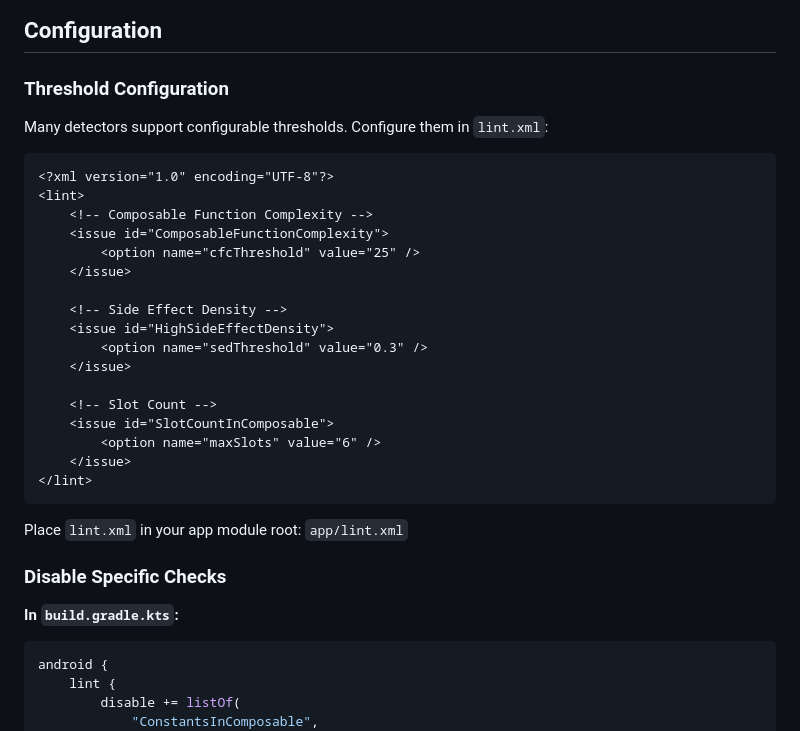
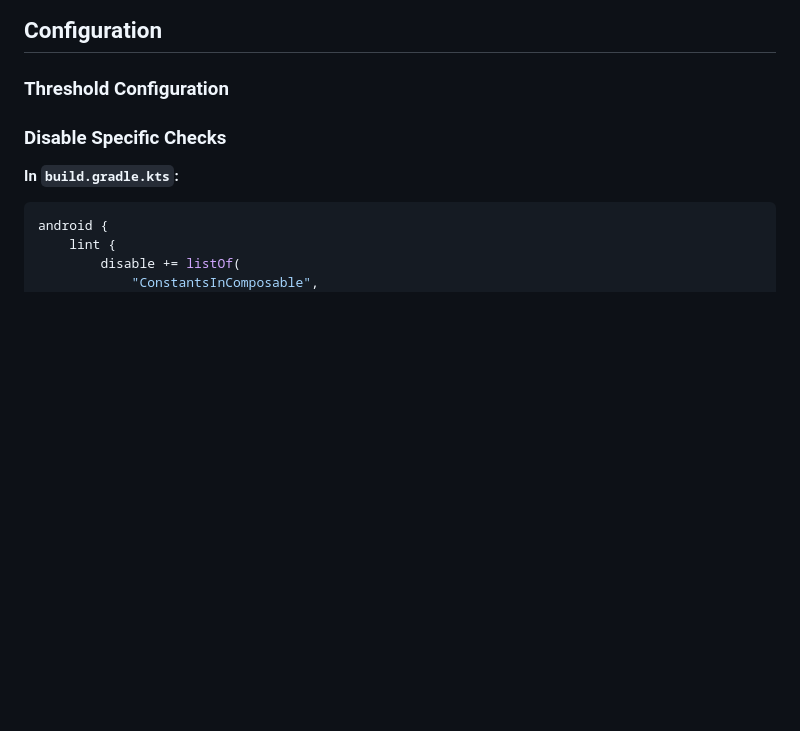
Before and after one commit to Arda-Gokalp-Batmaz-AGB/DeSmell-Compose-Code-Smell-Detector, a Markdown page: README.md, the part around the change. Rendered like a GitHub page; blank space fills up the shorter version.

````diff
--- a/README.md
+++ b/README.md
@@ -557,30 +557,6 @@ Ratio of side effects to UI nodes in a composable:
 
 ### Threshold Configuration
 
-Many detectors support configurable thresholds. Configure them in `lint.xml`:
-
-```xml
-<?xml version="1.0" encoding="UTF-8"?>
-<lint>
-    <!-- Composable Function Complexity -->
-    <issue id="ComposableFunctionComplexity">
-        <option name="cfcThreshold" value="25" />
-    </issue>
-
-    <!-- Side Effect Density -->
-    <issue id="HighSideEffectDensity">
-        <option name="sedThreshold" value="0.3" />
-    </issue>
-
-    <!-- Slot Count -->
-    <issue id="SlotCountInComposable">
-        <option name="maxSlots" value="6" />
-    </issue>
-</lint>
-```
-
-Place `lint.xml` in your app module root: `app/lint.xml`
-
 ### Disable Specific Checks
 
 **In `build.gradle.kts`:**
````
